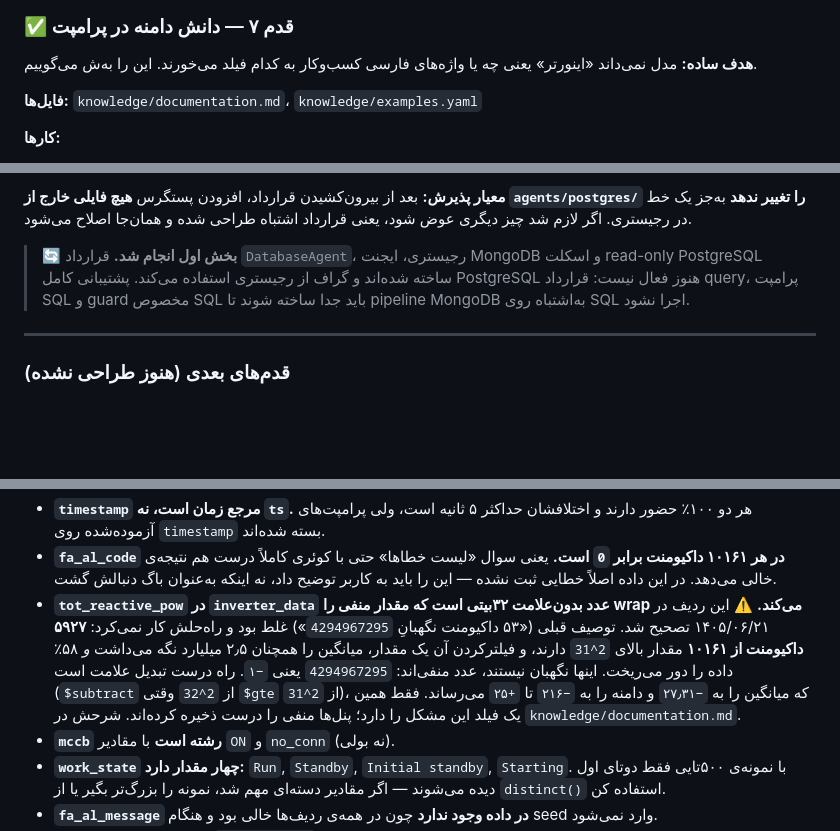
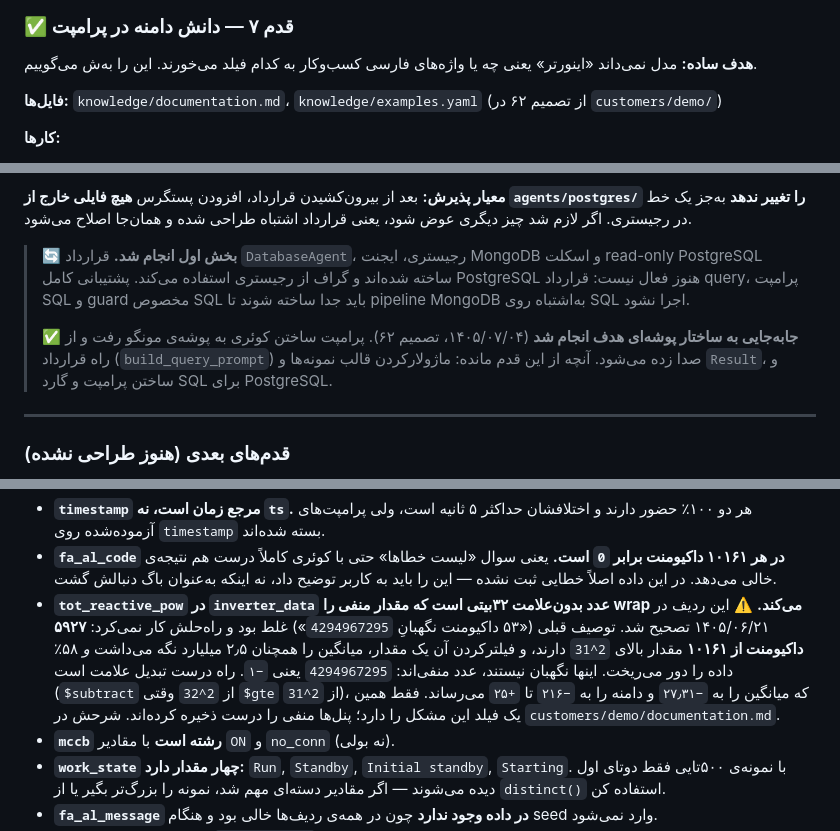
Before and after one commit to smslm1381-droid/rasam-mvp, a Markdown page: PLAN.md, 3 parts joined by grey strips. Rendered like a GitHub page; blank space fills up the shorter version.

```diff
--- a/PLAN.md
+++ b/PLAN.md
@@ -362,7 +367,7 @@ rasam-mvp/
 
 **هدف ساده:** مدل نمی‌داند «اینورتر» یعنی چه یا واژه‌های فارسی کسب‌وکار به کدام فیلد می‌خورند. این را به‌ش می‌گوییم.
 
-**فایل‌ها:** `knowledge/documentation.md`، `knowledge/examples.yaml`
+**فایل‌ها:** `knowledge/documentation.md`، `knowledge/examples.yaml` (از تصمیم ۶۲ در `customers/demo/`)
 
 **کارها:**
 - یک فایل متنی: واژگان فارسی ↔ فیلدها، توضیح چهار کالکشن، و **تله‌های داده** (بخش ۹ همین سند).
@@ -538,6 +543,11 @@ rasam-mvp/
 > و اسکلت read-only PostgreSQL ساخته شده‌اند و گراف از رجیستری استفاده می‌کند.
 > پشتیبانی کامل PostgreSQL هنوز فعال نیست: قرارداد query، پرامپت SQL و guard
 > مخصوص SQL باید جدا ساخته شوند تا pipeline MongoDB به‌اشتباه روی SQL اجرا نشود.
+>
+> ✅ **جابه‌جایی به ساختار پوشه‌ای هدف انجام شد** (۱۴۰۵/۰۷/۰۴، تصمیم ۶۲). پرامپت
+> ساختن کوئری به پوشه‌ی مونگو رفت و از راه قرارداد (`build_query_prompt`) صدا
+> زده می‌شود. آنچه از این قدم مانده: ماژولارکردن قالب نمونه‌ها و `Result`، و
+> ساختن پرامپت و گارد SQL برای PostgreSQL.
 
 ---
 
@@ -560,7 +570,7 @@ rasam-mvp/
   دور می‌ریخت. اینها نگهبان نیستند، عدد منفی‌اند: `4294967295` یعنی `−۱`.
   راه درست تبدیل علامت است (`$subtract` از `2^32` وقتی `$gte` از `2^31`)، که
   میانگین را به `−۲۷٫۳۱` و دامنه را به `−۲۱۶` تا `+۲۵` می‌رساند. فقط همین یک فیلد
-  این مشکل را دارد؛ پنل‌ها منفی را درست ذخیره کرده‌اند. شرحش در `knowledge/documentation.md`.
+  این مشکل را دارد؛ پنل‌ها منفی را درست ذخیره کرده‌اند. شرحش در `customers/demo/documentation.md`.
 - **`mccb` رشته است** با مقادیر `ON` و `no_conn` (نه بولی).
 - **`work_state` چهار مقدار دارد:** `Run`, `Standby`, `Initial standby`, `Starting`. با نمونه‌ی ۵۰۰تایی فقط دوتای اول دیده می‌شوند — اگر مقادیر دسته‌ای مهم شد، نمونه را بزرگ‌تر بگیر یا از `distinct()` استفاده کن.
 - **`fa_al_message` در داده وجود ندارد** چون در همه‌ی ردیف‌ها خالی بود و هنگام seed وارد نمی‌شود.
```
Also changed, not shown: other parts of PLAN.md (+53 -47 lines).
